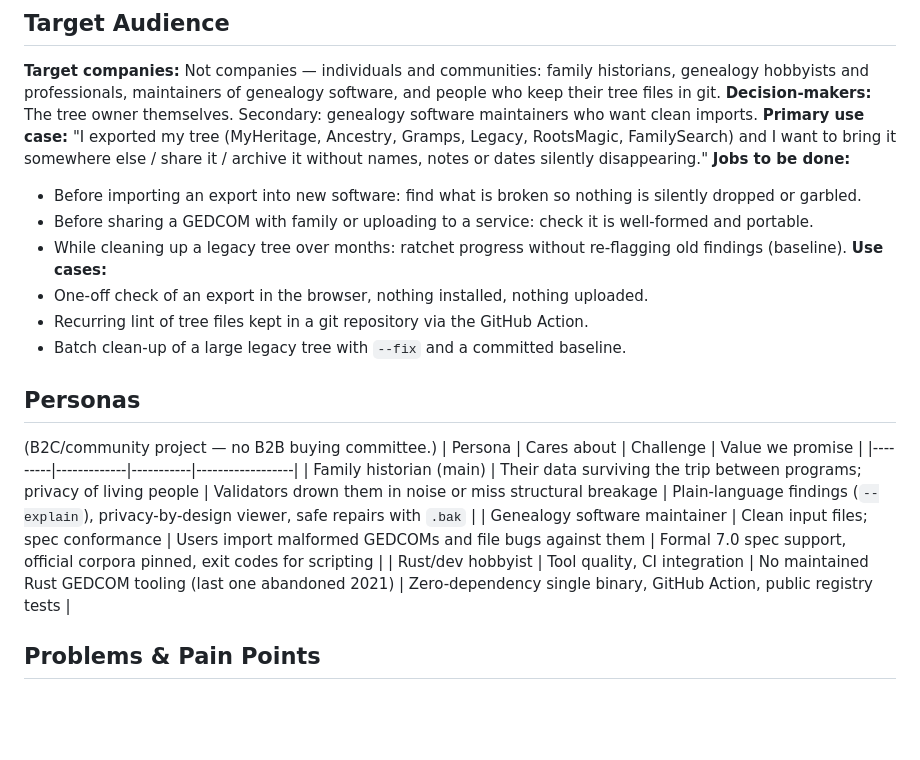
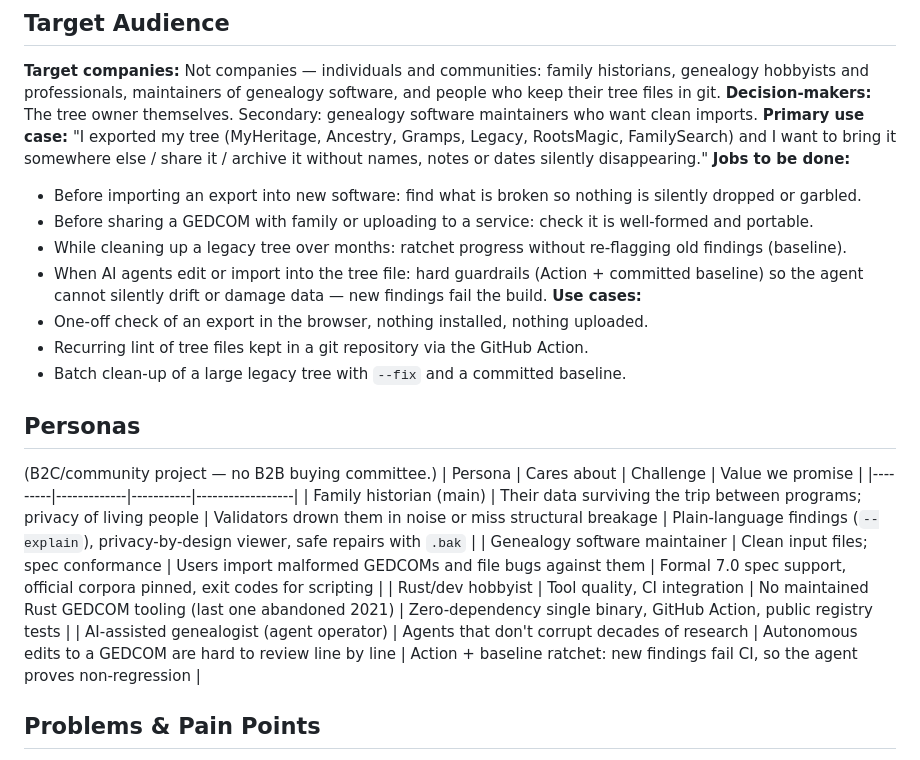
Before and after one commit to pmontp19/gedlint, a Markdown page: .agents/product-marketing-context.md, the part around one of its changes. GitHub-like rendering; blank space fills up the shorter version.

Commit message:
docs: add agentic-genealogy and first-Rust-project angle to marketing context

```diff
--- a/.agents/product-marketing-context.md
+++ b/.agents/product-marketing-context.md
@@ -18,6 +18,7 @@
 - Before importing an export into new software: find what is broken so nothing is silently dropped or garbled.
 - Before sharing a GEDCOM with family or uploading to a service: check it is well-formed and portable.
 - While cleaning up a legacy tree over months: ratchet progress without re-flagging old findings (baseline).
+- When AI agents edit or import into the tree file: hard guardrails (Action + committed baseline) so the agent cannot silently drift or damage data — new findings fail the build.
 **Use cases:**
 - One-off check of an export in the browser, nothing installed, nothing uploaded.
 - Recurring lint of tree files kept in a git repository via the GitHub Action.
@@ -30,6 +31,7 @@
 | Family historian (main) | Their data surviving the trip between programs; privacy of living people | Validators drown them in noise or miss structural breakage | Plain-language findings (`--explain`), privacy-by-design viewer, safe repairs with `.bak` |
 | Genealogy software maintainer | Clean input files; spec conformance | Users import malformed GEDCOMs and file bugs against them | Formal 7.0 spec support, official corpora pinned, exit codes for scripting |
 | Rust/dev hobbyist | Tool quality, CI integration | No maintained Rust GEDCOM tooling (last one abandoned 2021) | Zero-dependency single binary, GitHub Action, public registry tests |
+| AI-assisted genealogist (agent operator) | Agents that don't corrupt decades of research | Autonomous edits to a GEDCOM are hard to review line by line | Action + baseline ratchet: new findings fail CI, so the agent proves non-regression |
 
 ## Problems & Pain Points
 **Core problem:** GEDCOM exports are full of quiet breakage — split UTF-8, `CONT` nested under `CONC`, broken pointers, impossible dates — that other genealogy programs silently mangle or drop, and existing validators either bury real errors under noise or cannot see structural damage at all.
```
Also changed, not shown: other parts of .agents/product-marketing-context.md (+1 -1 lines).
